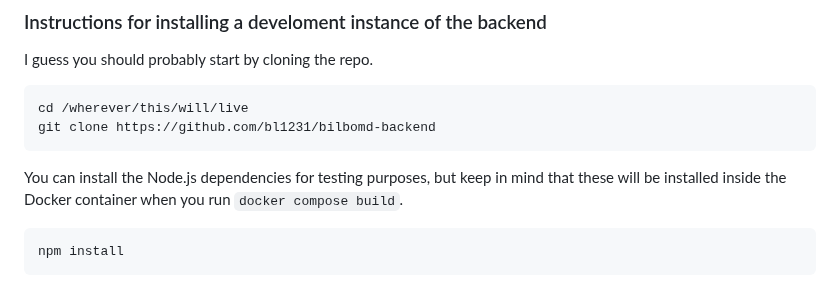
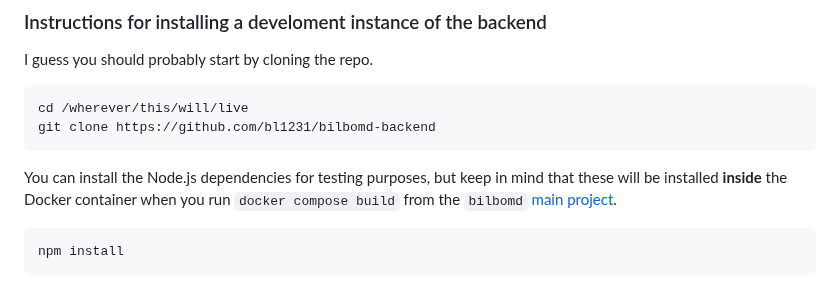
Before and after one commit to bl1231/bilbomd-backend, a Markdown page: README.md, the part around the change. Drawn GitHub-style.

````diff
--- a/README.md
+++ b/README.md
@@ -30,7 +30,7 @@ cd /wherever/this/will/live
 git clone https://github.com/bl1231/bilbomd-backend
 ```
 
-You can install the Node.js dependencies for testing purposes, but keep in mind that these will be installed inside the Docker container when you run `docker compose build`.
+You can install the Node.js dependencies for testing purposes, but keep in mind that these will be installed **inside** the Docker container when you run `docker compose build` from the `bilbomd` [main project](https://github.com/bl1231/bilbomd).
 
 ```
 npm install
````
